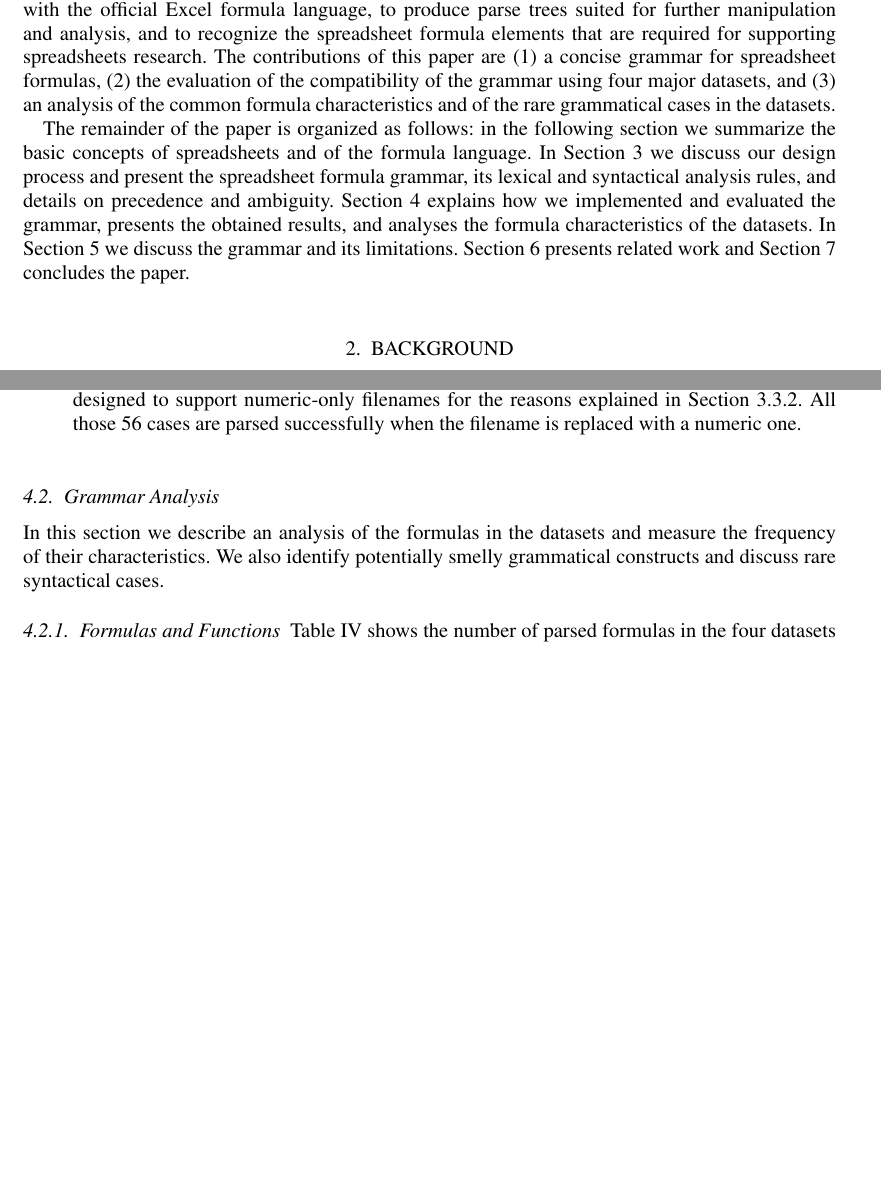
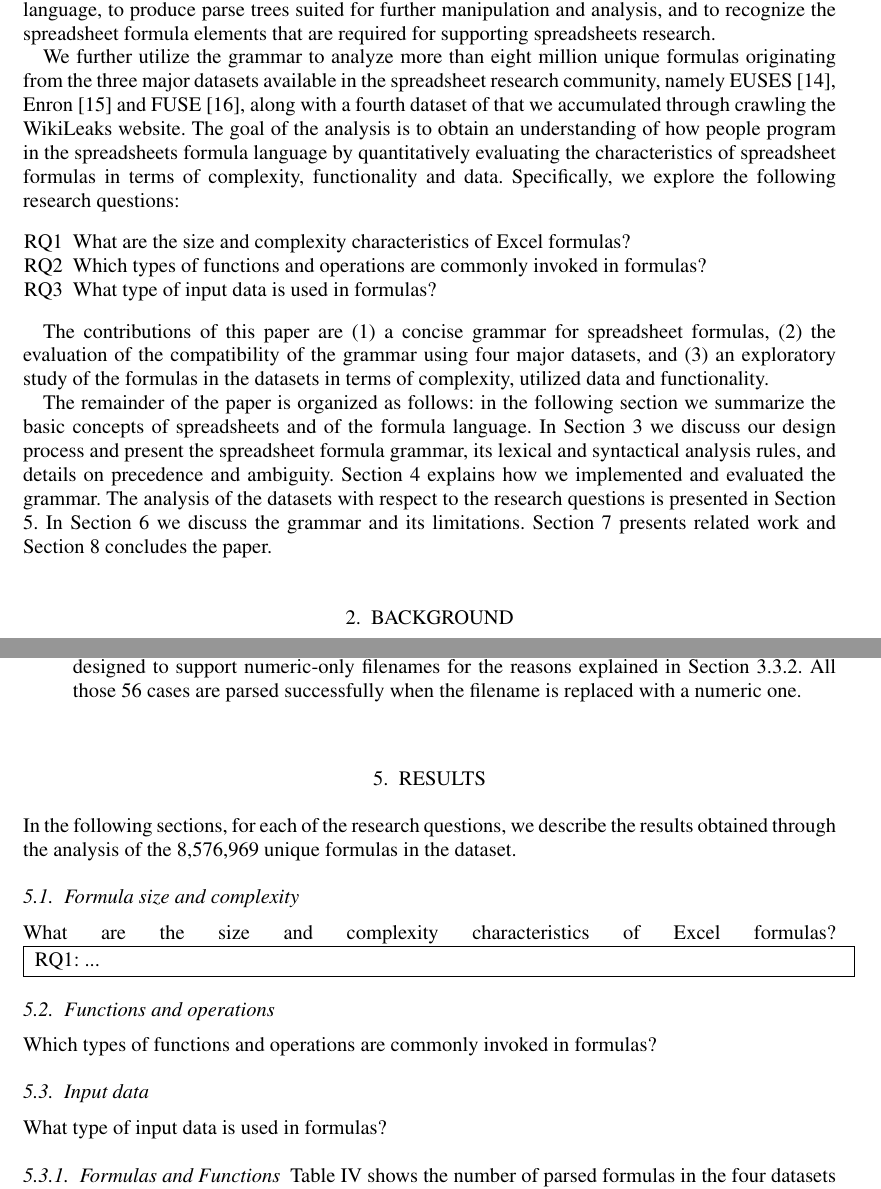
Before and after one commit to spreadsheetlab/XLGrammarPaper, a LaTeX document (JSEP submission/smrdoc.tex): two parts of pages 2 and 12 of 21 before the commit and two parts of pages 2 and 12 of 22 after it, joined at a grey line, cut so that both start at the same text, the shorter picture padded with empty space. Compiled offline with pdfLaTeX.

Commit message:
Initial changes for exploratory study

```diff
--- a/JSEP submission/smrdoc.tex
+++ b/JSEP submission/smrdoc.tex
@@ -55,11 +54,20 @@ and the number of spreadsheet programmers is bigger than that of software progra
 
 Because of their widespread use, spreadsheets have been the topic of research since the nineties \cite{DBLP:journals/sigplan/BellP93}. Recent research has often focused on analyzing and visualizing spreadsheets \cite{DBLP:conf/icse/HermansPD11, Shio1999}. More recently, researchers have attempted to define \emph{spreadsheet smells}: applications of Fowler's code smells to spreadsheets \cite{DBLP:conf/icse/HermansPD12, DBLP:conf/icsm/Hermans212}, followed by approaches to refactor spreadsheets \cite{hermans2014bumblebee,badame2012refactoring} and to apply testing practices on spreadsheets \cite{Expector}. These research works analyze the formulas within spreadsheets, and therefore often involve formula parsing. This is done either by using simple grammars which have not been evaluated (\cite{badame2012refactoring}), or through implied, undefined grammars (\cite{DBLP:conf/icse/HermansPD11,DBLP:conf/icse/HermansPD12, DBLP:conf/icsm/Hermans212, hermans2014bumblebee, Expector}).
 
-The above analyses are our main motivation towards defining a formula grammar. Having such a grammar will enable parsing spreadsheet formulas into processable parse trees which can in turn be used to analyze cell references, extract metrics, find code smells and explore the structure of spreadsheets. Essentially, a reliable and consistent grammar and its parser implementation, available to the spreadsheet research community, can support research on spreadsheet formula codebases and can enhance the understanding and usability of research results.
+The above analyses are our main motivation towards defining a formula grammar. Having such a grammar will enable parsing spreadsheet formulas into processable parse trees which can in turn be used to analyze cell references, extract metrics, find code smells and explore the structure of spreadsheets. Essentially, a reliable and consistent grammar and its parser implementation, available to the spreadsheet research community, can support research on spreadsheet formula codebases and can enhance the understanding and usability of research results. To make a grammar suitable for this goal, the requirements that we set for it are to be compatible with the official Excel formula language, to produce parse trees suited for further manipulation and analysis, and to recognize the spreadsheet formula elements that are required for supporting spreadsheets research.
 
-To make a grammar suitable for this goal, the requirements that we set for it are to be compatible with the official Excel formula language, to produce parse trees suited for further manipulation and analysis, and to recognize the spreadsheet formula elements that are required for supporting spreadsheets research. The contributions of this paper are (1) a concise grammar for spreadsheet formulas, (2) the evaluation of the compatibility of the grammar using four major datasets, and (3) an analysis of the common formula characteristics and of the rare grammatical cases in the datasets.
+We further utilize the grammar to analyze more than eight million unique formulas originating from the three major datasets available in the spreadsheet research community, namely EUSES \cite{euses}, Enron \cite{enron} and FUSE \cite{fuse}, along with a fourth dataset of that we accumulated through crawling the WikiLeaks website.  The goal of the analysis is to obtain an understanding of how people program in the spreadsheets formula language by quantitatively evaluating the characteristics of spreadsheet formulas in terms of complexity, functionality and data. Specifically, we explore the following research questions:
 
-The remainder of the paper is organized as follows: in the following section we summarize the basic concepts of spreadsheets and of the formula language. In Section \ref{section:grammar} we discuss our design process and present the spreadsheet formula grammar, its lexical and syntactical analysis rules, and details on precedence and ambiguity. Section \ref{sec:evaluation} explains how we implemented and evaluated the grammar, presents the obtained results, and analyses the formula characteristics of the datasets. In Section \ref{sec:discussion} we discuss the grammar and its limitations. Section \ref{section:relatedWork} presents related work and Section \ref{section:conclusion} concludes the paper.
+\begin{itemize}
+	\item[RQ1] What are the size and complexity characteristics of Excel formulas?
+	\item[RQ2] Which types of functions and operations are commonly invoked in formulas?
+	\item[RQ3] What type of input data is used in formulas?
+\end{itemize}
+
+
+The contributions of this paper are (1) a concise grammar for spreadsheet formulas, (2) the evaluation of the compatibility of the grammar using four major datasets, and (3) an exploratory study of the formulas in the datasets in terms of complexity, utilized data and functionality.
+
+The remainder of the paper is organized as follows: in the following section we summarize the basic concepts of spreadsheets and of the formula language. In Section \ref{section:grammar} we discuss our design process and present the spreadsheet formula grammar, its lexical and syntactical analysis rules, and details on precedence and ambiguity. Section \ref{sec:evaluation} explains how we implemented and evaluated the grammar. The analysis of the datasets with respect to the research questions is presented in Section \ref{section:results}. In Section \ref{sec:discussion} we discuss the grammar and its limitations. Section \ref{section:relatedWork} presents related work and Section \ref{section:conclusion} concludes the paper.
 
 \section{Background}
 
@@ -357,9 +365,22 @@ The 457 formulas that were not parsed using the grammar defined in Section \ref{
 	\input{floats/table-occurences}
 \end{sidewaystable*}
 
-\subsection{Grammar Analysis}
-\label{subsection:grammarAnalysis}
-In this section we describe an analysis of the formulas in the datasets and measure the frequency of their characteristics. We also identify potentially smelly grammatical constructs and discuss rare syntactical cases.
+\section{Results}
+\label{section:results}
+In the following sections, for each of the research questions, we describe the results obtained through the analysis of the 8,576,969 unique formulas in the dataset.
+
+\subsection{Formula size and complexity}
+ What are the size and complexity characteristics of Excel formulas?
+ \noindent
+ \fbox{
+ 	\begin{minipage}{1\textwidth}
+ 		RQ1: ...
+ 	\end{minipage}}
+
+\subsection{Functions and operations}
+Which types of functions and operations are commonly invoked in formulas?
+\subsection{Input data}
+What type of input data is used in formulas?
 
 \subsubsection{Formulas and Functions}
 Table \ref{table:occurences} shows the number of parsed formulas in the four datasets that contain each type of node. All parsed formulas contain at least one \synt{Formula} node. 86.61\% of the formulas include a \synt{FunctionCall}. Built-in value-returning functions are invoked by 42.70\% of the formulas, the majority of which contain exactly one function call. This is derived from the data plotted in Figure \ref{fig:nodesFunctions}, showing the number of \texttt{EXCEL-FUNCTION} nodes in the parse trees of the unique formulas in datasets. We found that 6.13\% of the unique formulas contain two or more of such nodes.The largest number of \texttt{EXCEL-FUNCTION} nodes was found in a 1.231 character-long formula that invoked repetitively 7 distinct functions for a total of 91 times.
```
Also changed, not shown: JSEP submission/smrdoc.tex (11 more changed lines).
